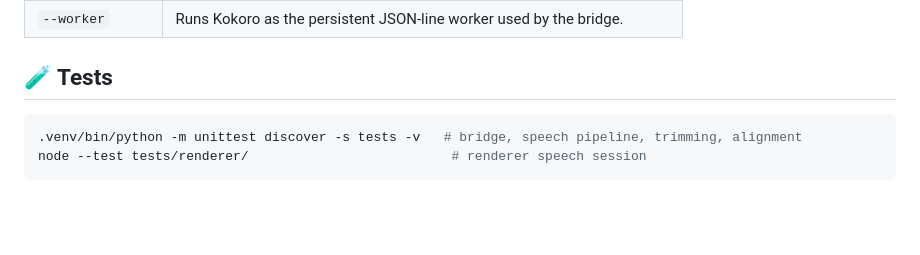
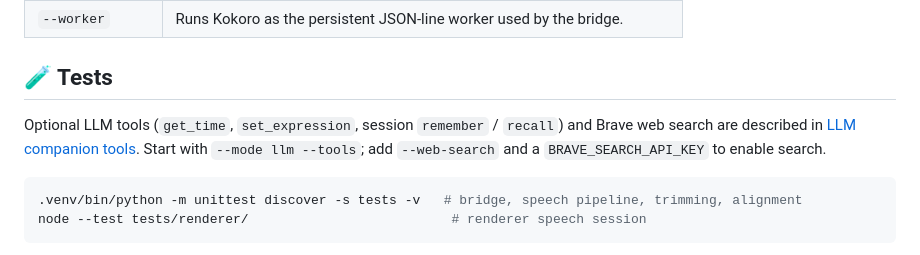
Before and after one commit to arctic-cheetah/AI-Avatar-PMX-MMD, a Markdown page: README.md, the part around the change. Drawn GitHub-style; blank space fills up the shorter version.

Commit message:
docs: describe companion tools and Brave search for issue #23

````diff
--- a/README.md
+++ b/README.md
@@ -229,6 +229,11 @@ The voice model and Applio settings (RVC pitch, index rate, protect, plus Kokoro
 
 ## 🧪 Tests
 
+Optional LLM tools (`get_time`, `set_expression`, session `remember` / `recall`)
+and Brave web search are described in [LLM companion tools](docs/llm-tools.md).
+Start with `--mode llm --tools`; add `--web-search` and a
+`BRAVE_SEARCH_API_KEY` to enable search.
+
 ```bash
 .venv/bin/python -m unittest discover -s tests -v   # bridge, speech pipeline, trimming, alignment
 node --test tests/renderer/                          # renderer speech session
````
Also changed, not shown: docs/architecture-v2.md (+9 -0 lines), docs/llm-tools.md (added, +98 -0 lines).
